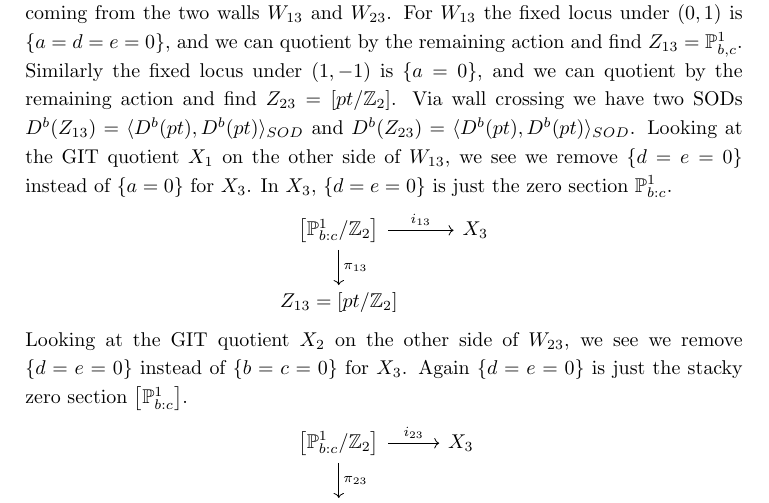
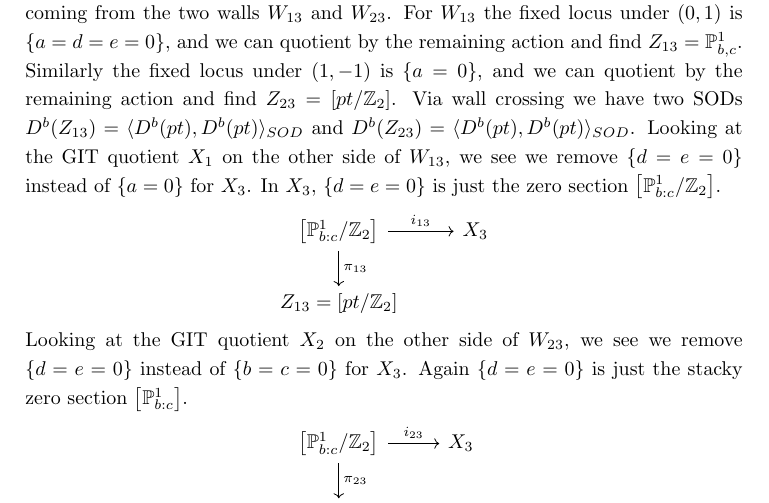
Before and after one commit to michelabarbieri1911/upgrade, a LaTeX paper (main.tex): part of page 25 of 36, cut so that both start at the same text. Compiled offline with pdfLaTeX.

Commit message:
minor correction

```diff
--- a/main.tex
+++ b/main.tex
@@ -692,7 +692,7 @@ In line with this we will scale out $d$ and now think of $FIPS$ as $\left[ (\CC^
 \newline
 What should a meridian around $\{ f(a,b)=0\}$ correspond to? By condition (2) in Conjecture \ref{main}, we want a meridian about discriminant component $\Delta_{\Gamma}$ for $\Gamma \subset P$ a minimal face to correspond to a spherical twisting about a spherical functor $F_{\Gamma}: Z_{\Gamma^c} \to D^b(X_3)$. In this case we only have one non-trivial discriminant component which is $\Gamma = P$. We have $\Gamma^c = \emptyset$ and hence $Z_{\Gamma^c} = pt$. So we want meridians about $\Delta$ to correspond to spherical twists about spherical functors $F: D^b(pt) \to D^b(X_3)$. By our discussion in Section \ref{CY} on spherical functors, this is just a spherical twist about spherical object $F(\Os_{pt})$.\\
 \newline
-A priori it seems like we have several spherical functors $F: D^b(pt) \to D^b(X_3)$ coming from the two walls $W_{13}$ and $W_{23}$. For $W_{13}$ the fixed locus under $(0,1)$ is $\{ a=d=e=0 \}$, and we can quotient by the remaining action and find $Z_{13} = \PP^1_{b,c}$. Similarly the fixed locus under $(1,-1)$ is $\{ a=0\}$, and we can quotient by the remaining action and find $Z_{23} = \left[ pt / \Z_2\right]$. Via wall crossing we have two SODs $D^b(Z_{13}) = \langle D^b(pt), D^b(pt) \rangle_{SOD}$ and $D^b(Z_{23}) = \langle D^b(pt), D^b(pt) \rangle_{SOD}$. Looking at the GIT quotient $X_1$ on the other side of $W_{13}$, we see we  remove $\{ d=e=0\}$ instead of $\{ a=0\}$ for $X_3$. In $X_3$, $\{ d=e=0\}$ is just the zero section $\PP^1_{b:c}$.
+A priori it seems like we have several spherical functors $F: D^b(pt) \to D^b(X_3)$ coming from the two walls $W_{13}$ and $W_{23}$. For $W_{13}$ the fixed locus under $(0,1)$ is $\{ a=d=e=0 \}$, and we can quotient by the remaining action and find $Z_{13} = \PP^1_{b,c}$. Similarly the fixed locus under $(1,-1)$ is $\{ a=0\}$, and we can quotient by the remaining action and find $Z_{23} = \left[ pt / \Z_2\right]$. Via wall crossing we have two SODs $D^b(Z_{13}) = \langle D^b(pt), D^b(pt) \rangle_{SOD}$ and $D^b(Z_{23}) = \langle D^b(pt), D^b(pt) \rangle_{SOD}$. Looking at the GIT quotient $X_1$ on the other side of $W_{13}$, we see we  remove $\{ d=e=0\}$ instead of $\{ a=0\}$ for $X_3$. In $X_3$, $\{ d=e=0\}$ is just the zero section $\left[\PP^1_{b:c}/ \Z_2 \right]$.
 \begin{center}
 \begin{tikzcd}
     \left[\PP^1_{b:c}/ \Z_2 \right] \arrow[d,"\pi_{13}"] \arrow[r, "i_{13}"] & X_3 \\
```
Also changed, not shown: main.pdf, 4 other files.
